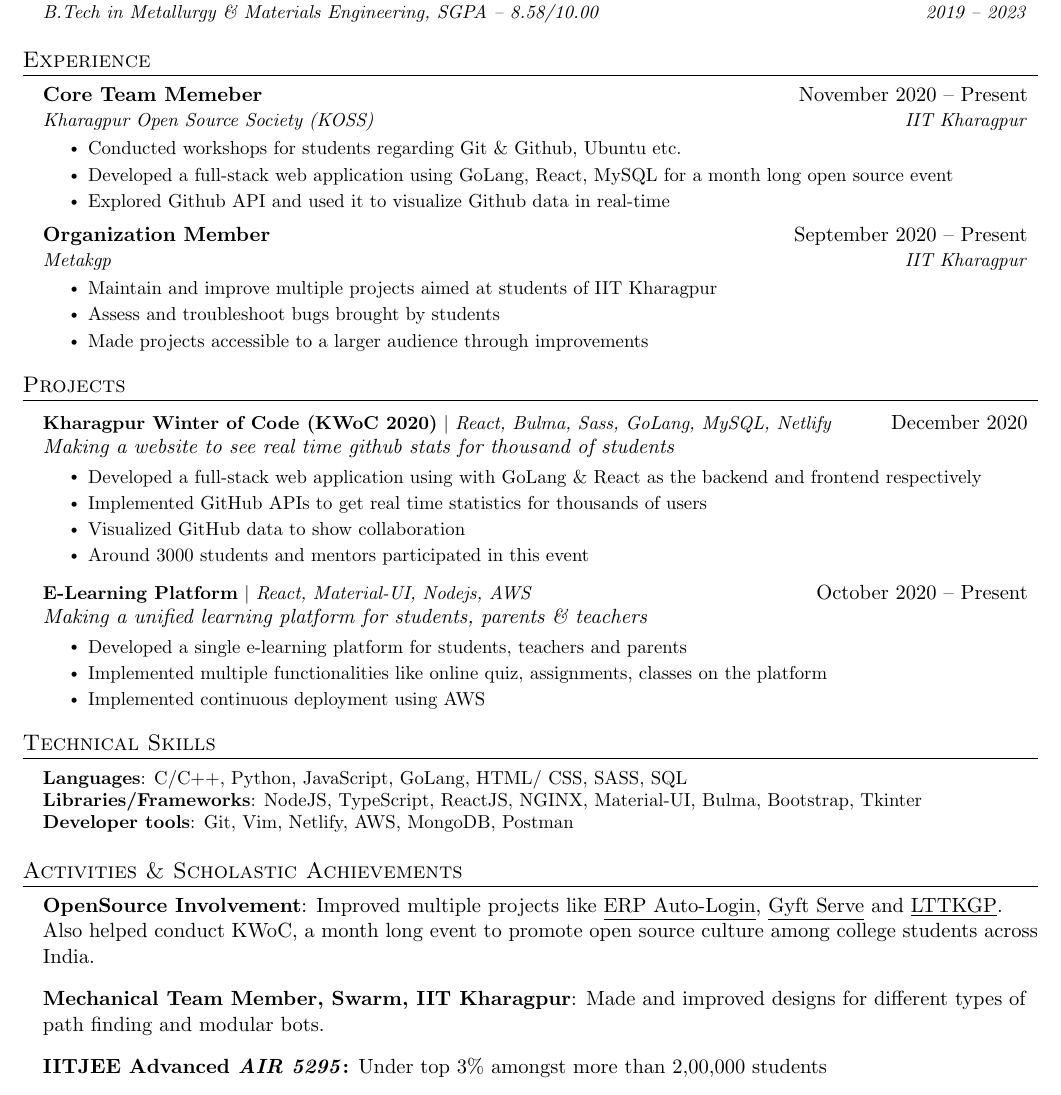
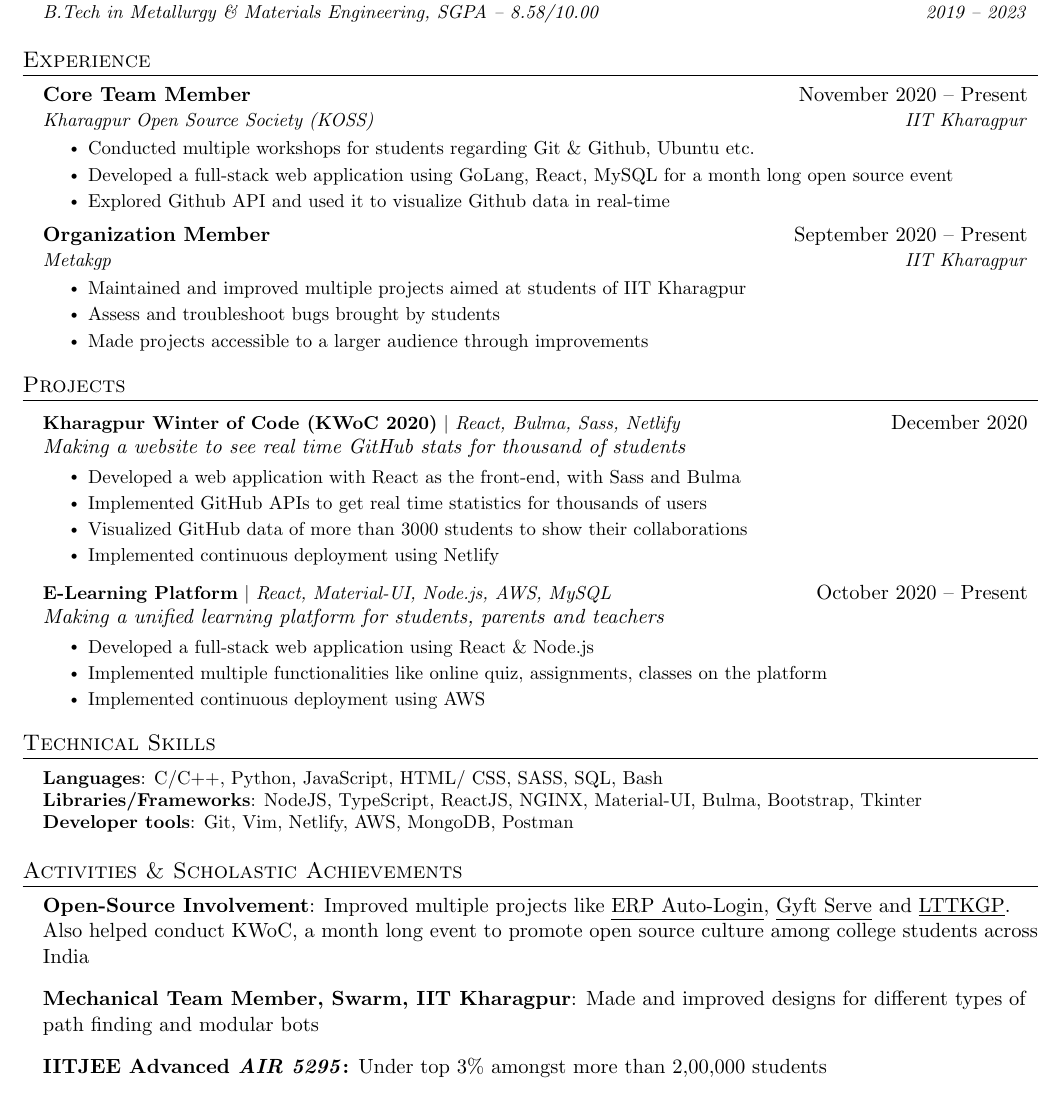
Before and after one commit to sahil-shubham/Resume, a LaTeX document (main.tex): part of the page, cut so that both start at the same text. Compiled offline with pdfLaTeX.

Commit message:
fixed grammatical mistakes; changed projects'statements, skills;

```diff
--- a/main.tex
+++ b/main.tex
@@ -129,10 +129,10 @@
 \resumeSubHeadingListStart
 
 \resumeSubheading
-{Core Team Memeber}{November 2020 -- Present}
+{Core Team Member}{November 2020 -- Present}
 {Kharagpur Open Source Society (KOSS) }{IIT Kharagpur}
 \resumeItemListStart
-\resumeItem{Conducted workshops for students regarding Git \& Github, Ubuntu etc.}
+\resumeItem{Conducted multiple workshops for students regarding Git \& Github, Ubuntu etc.}
 \resumeItem{Developed a full-stack web application using GoLang, React, MySQL for a month long open source event}
 \resumeItem{Explored Github API and used it to visualize Github data in real-time}
 \resumeItemListEnd
@@ -151,7 +151,7 @@
 {Organization Member}{September 2020 -- Present}
 {Metakgp}{IIT Kharagpur}
 \resumeItemListStart
-\resumeItem{Maintain and improve multiple projects aimed at students of IIT Kharagpur}
+\resumeItem{Maintained and improved multiple projects aimed at students of IIT Kharagpur}
 \resumeItem{Assess and troubleshoot bugs brought by students}
 \resumeItem{Made projects accessible to a larger audience through improvements}
 \resumeItemListEnd
@@ -163,19 +163,19 @@
 \section{Projects}
 \resumeSubHeadingListStart
 \resumeProjectHeading
-{\textbf{Kharagpur Winter of Code (KWoC 2020)} $|$ \emph{React, Bulma, Sass, GoLang, MySQL, Netlify}}{December 2020}
-{\textit{Making a website to see real time github stats for thousand of students}}
+{\textbf{Kharagpur Winter of Code (KWoC 2020)} $|$ \emph{React, Bulma, Sass, Netlify}}{December 2020}
+{\textit{Making a website to see real time GitHub stats for thousand of students}}
 \resumeItemListStart
-\resumeItem{Developed a full-stack web application using with GoLang \& React as the backend and frontend respectively}
+\resumeItem{Developed a web application with React as the front-end, with Sass and Bulma}
 \resumeItem{Implemented GitHub APIs to get real time statistics for thousands of users}
-\resumeItem{Visualized GitHub data to show collaboration}
-\resumeItem{Around 3000 students and mentors participated in this event}
+\resumeItem{Visualized GitHub data of more than 3000 students to show their collaborations}
+\resumeItem{Implemented continuous deployment using Netlify}
 \resumeItemListEnd
 \resumeProjectHeading
-{\textbf{E-Learning Platform} $|$ \emph{React, Material-UI, Nodejs, AWS}}{October 2020 -- Present}
-{\textit{Making a unified learning platform for students, parents \& teachers}}
+{\textbf{E-Learning Platform} $|$ \emph{React, Material-UI, Node.js, AWS, MySQL}}{October 2020 -- Present}
+{\textit{Making a unified learning platform for students, parents and teachers}}
 \resumeItemListStart
-\resumeItem{Developed a single e-learning platform for students, teachers and parents}
+\resumeItem{Developed a full-stack web application using React \& Node.js}
 \resumeItem{Implemented multiple functionalities like online quiz, assignments, classes on the platform}
 \resumeItem{Implemented continuous deployment using AWS}
 \resumeItemListEnd
@@ -188,7 +188,7 @@
 \section{Technical Skills}
 \begin{itemize}[leftmargin=0.15in, label={}]
   \small{\item{
-        \textbf{Languages}{: C/C++, Python, JavaScript, GoLang, HTML/ CSS, SASS, SQL} \\
+        \textbf{Languages}{: C/C++, Python, JavaScript, HTML/ CSS, SASS, SQL, Bash} \\
         \textbf{Libraries/Frameworks}{: NodeJS, TypeScript, ReactJS, NGINX, Material-UI, Bulma, Bootstrap, Tkinter} \\
         \textbf{Developer tools}{: Git, Vim, Netlify, AWS, MongoDB, Postman} \\
         }}
@@ -200,12 +200,13 @@
 %-----------Activities \& Scholastic Achievements-----------
 \section{Activities \& Scholastic Achievements}
 \begin{itemize}[leftmargin=0.15in, label={}]
-\item \textbf{OpenSource Involvement}: Improved multiple projects like {\href{https://github.com/metakgp/erp-auto-login} {\underline{ERP Auto-Login}}}, {\href {https://github.com/metakgp/gyft-serve}{\underline{Gyft Serve}}} and {\href{https://github.com/lttkgp}{\underline{LTTKGP}}}. Also helped conduct KWoC, a month long event to promote open source culture among college students across India.
+\item \textbf{Open-Source Involvement}: Improved multiple projects like {\href{https://github.com/metakgp/erp-auto-login} {\underline{ERP Auto-Login}}}, {\href {https://github.com/metakgp/gyft-serve}{\underline{Gyft Serve}}} and {\href{https://github.com/lttkgp}{\underline{LTTKGP}}}. Also helped conduct KWoC, a month long event to promote open source culture among college students across India
 
-\item\textbf{Mechanical Team Member, {\href{https://swarm-iitkgp.github.io/}{Swarm, IIT Kharagpur}}}: Made and improved designs for different types of path finding and modular bots.
+\item\textbf{Mechanical Team Member, {\href{https://swarm-iitkgp.github.io/}{Swarm, IIT Kharagpur}}}: Made and improved designs for different types of path finding and modular bots
 
 \item\textbf{IITJEE Advanced \emph{AIR 5295}:} Under top 3\% amongst more than 2,00,000 students
-\item\textbf{IITJEE Mains \emph{AIR 9306}:} In top 0.7\% amongst more than 12,00,000 students.
+
+\item\textbf{IITJEE Mains \emph{AIR 9306}:} In top 0.7\% amongst more than 12,00,000 students
 
 \end{itemize}
 
```
Also changed, not shown: main.pdf.
